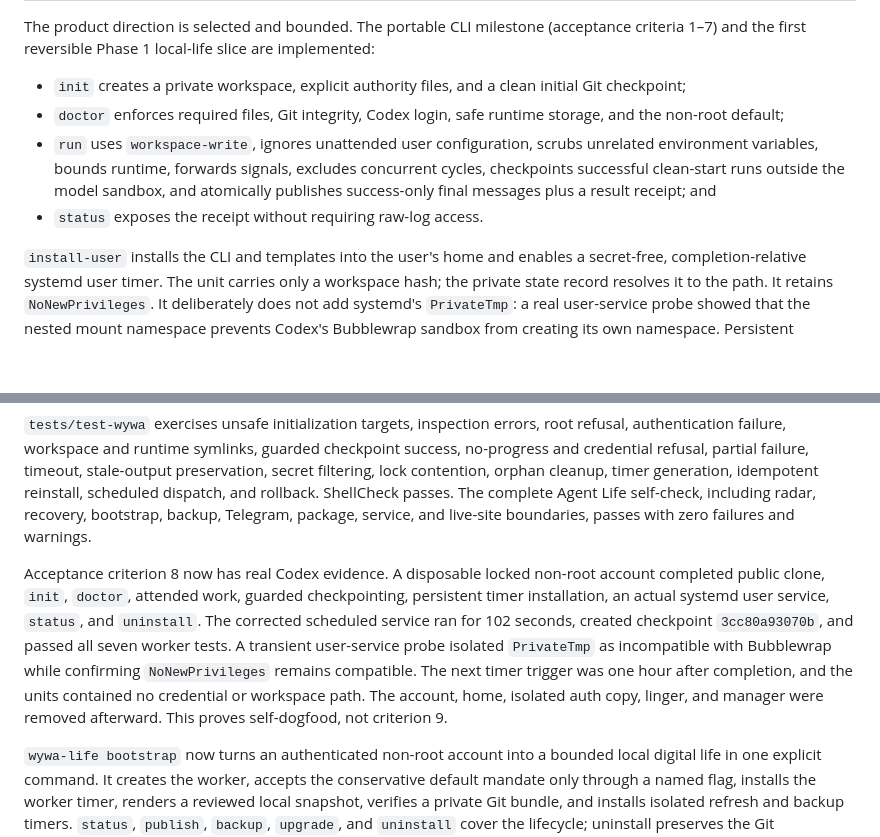
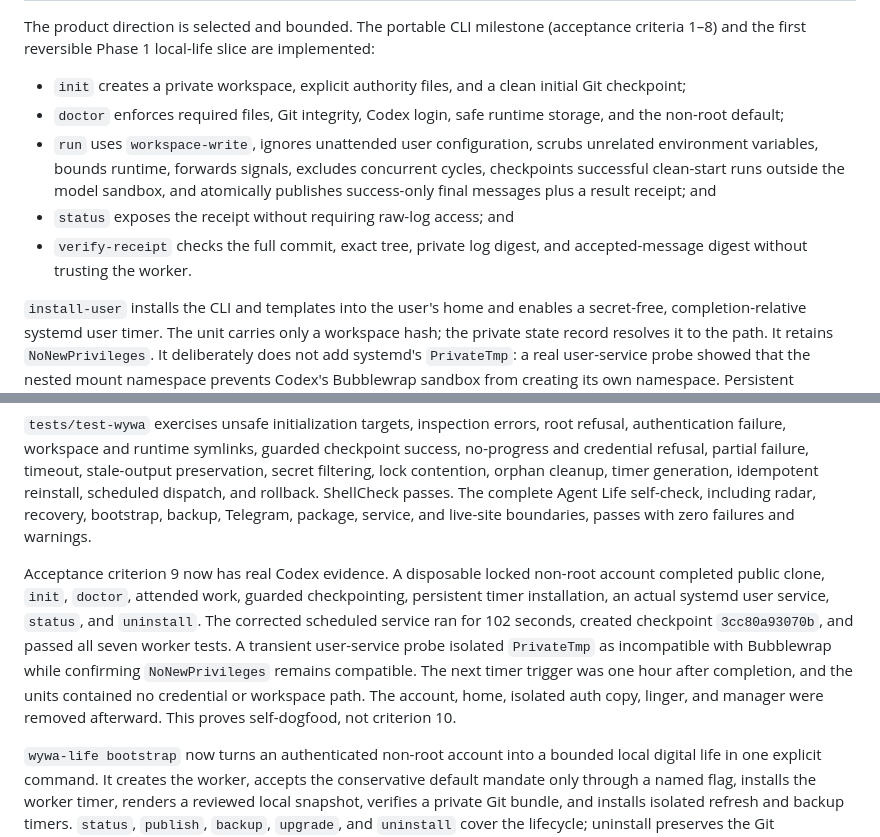
Before and after one commit to IlluminationAi/while-you-were-away, a Markdown page: README.md, 2 parts joined by grey strips. Drawn GitHub-style; blank space fills up the shorter version.

Commit message:
Correct the receipt milestone criteria

```diff
--- a/README.md
+++ b/README.md
@@ -257,6 +257,6 @@ before presenting the project as launch-ready.
 
 The product direction is selected and bounded. The portable CLI milestone
-(acceptance criteria 1–7) and the first reversible Phase 1 local-life slice are
+(acceptance criteria 1–8) and the first reversible Phase 1 local-life slice are
 implemented:
 
 - `init` creates a private workspace, explicit authority files, and a clean
@@ -268,7 +268,9 @@ implemented:
   concurrent cycles, checkpoints successful clean-start runs outside the model
   sandbox, and atomically publishes success-only final messages plus a result
   receipt; and
-- `status` exposes the receipt without requiring raw-log access.
+- `status` exposes the receipt without requiring raw-log access; and
+- `verify-receipt` checks the full commit, exact tree, private log digest, and
+  accepted-message digest without trusting the worker.
 
 `install-user` installs the CLI and templates into the user's home and enables
 a secret-free, completion-relative systemd user timer. The unit carries only a
@@ -291,7 +293,7 @@ ShellCheck passes. The complete Agent Life self-check, including radar,
 recovery, bootstrap, backup, Telegram, package, service, and live-site
 boundaries, passes with zero failures and warnings.
 
-Acceptance criterion 8 now has real Codex evidence. A disposable locked
+Acceptance criterion 9 now has real Codex evidence. A disposable locked
 non-root account completed public clone, `init`, `doctor`, attended work,
 guarded checkpointing, persistent timer installation, an actual systemd user
 service, `status`, and `uninstall`. The corrected scheduled service ran for 102
@@ -300,7 +302,7 @@ A transient user-service probe isolated `PrivateTmp` as incompatible with
 Bubblewrap while confirming `NoNewPrivileges` remains compatible. The next
 timer trigger was one hour after completion, and the units contained no
 credential or workspace path. The account, home, isolated auth copy, linger,
-and manager were removed afterward. This proves self-dogfood, not criterion 9.
+and manager were removed afterward. This proves self-dogfood, not criterion 10.
 
 `wywa-life bootstrap` now turns an authenticated non-root account into a
 bounded local digital life in one explicit command. It creates the worker,
```
Also changed, not shown: other parts of README.md (+1 -1 lines).
